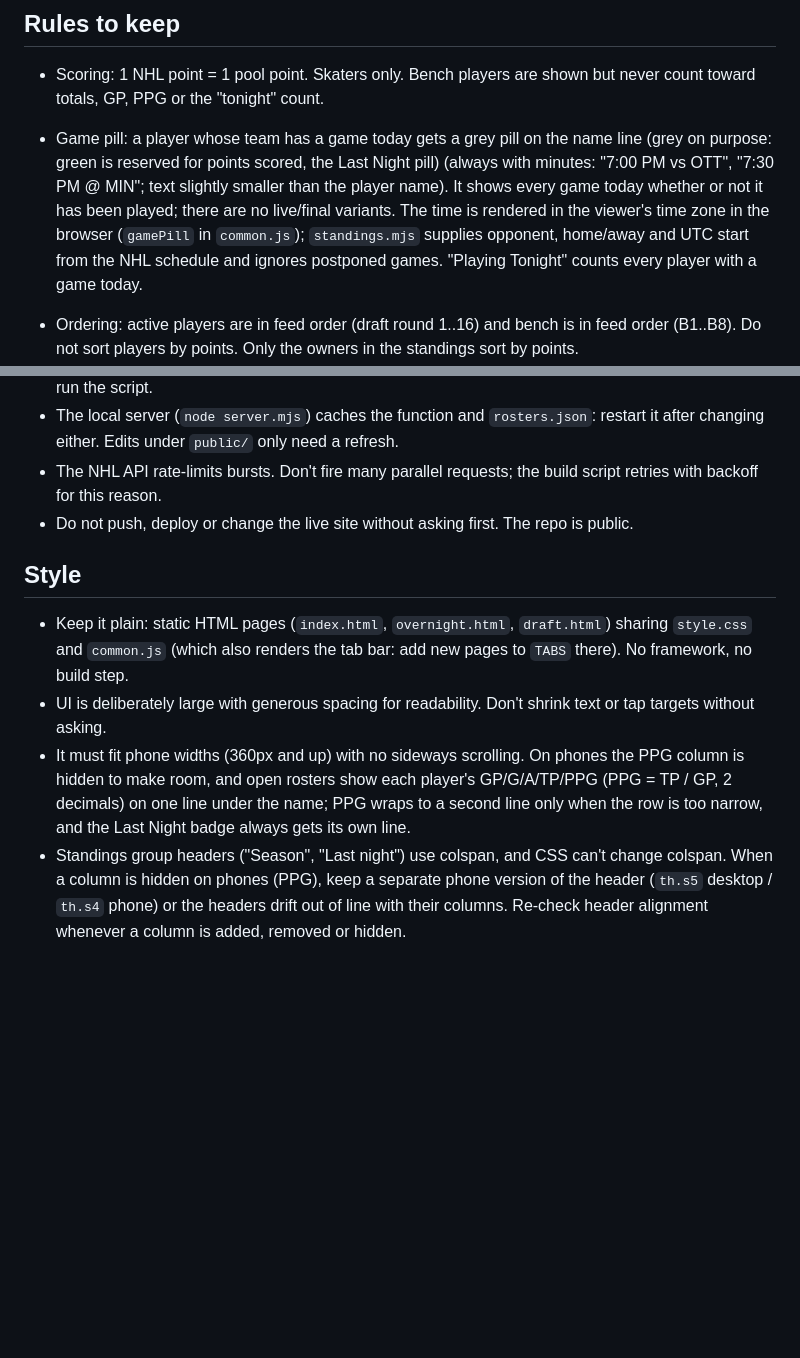
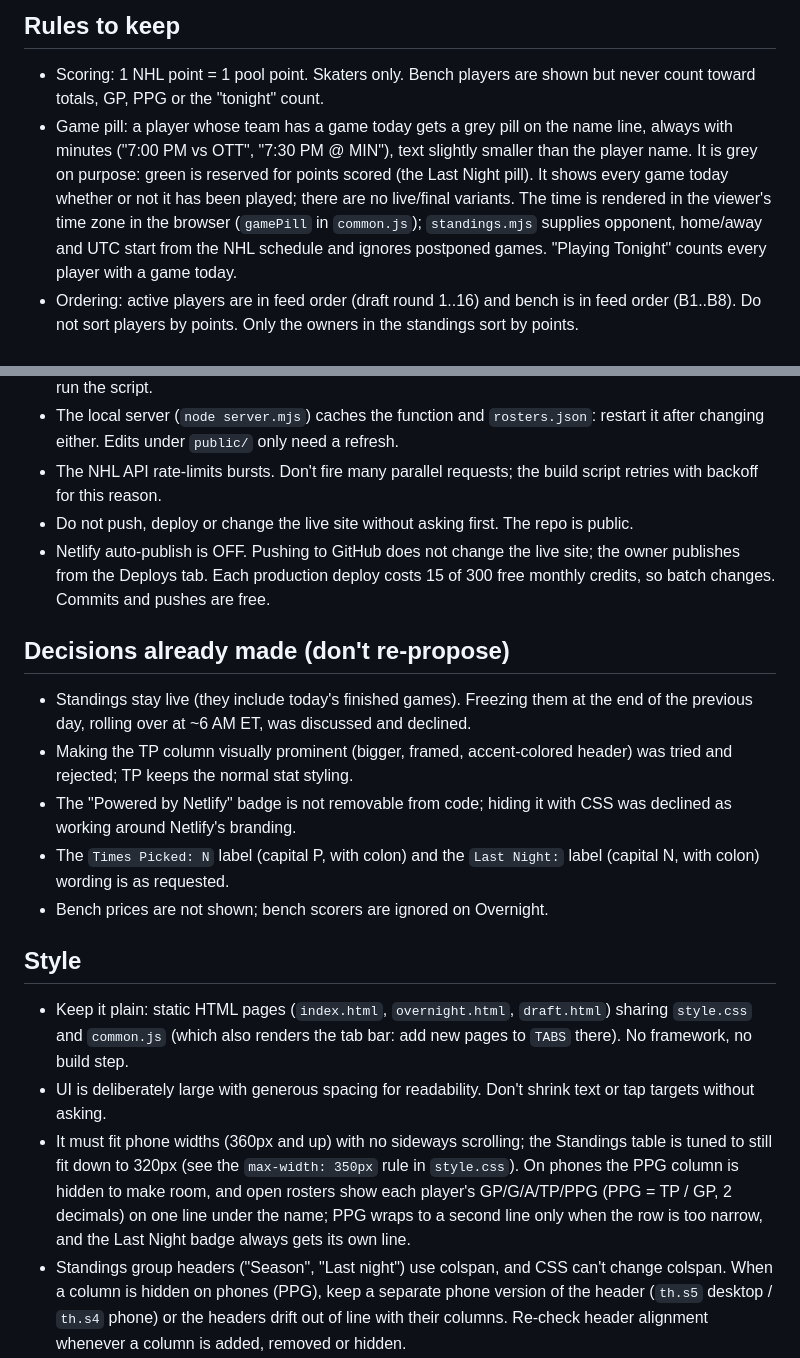
Before and after one commit to ggerryw/dawiz-ui, a Markdown page: CLAUDE.md, 2 parts joined by grey strips. Rendered like a GitHub page; blank space fills up the shorter version.

```diff
--- a/CLAUDE.md
+++ b/CLAUDE.md
@@ -5,7 +5,7 @@ NHL pool standings page. See README.md for the overview and file layout.
 ## Rules to keep
 
 - Scoring: 1 NHL point = 1 pool point. Skaters only. Bench players are shown but never count toward totals, GP, PPG or the "tonight" count.
-- Game pill: a player whose team has a game today gets a grey pill on the name line (grey on purpose: green is reserved for points scored, the Last Night pill) (always with minutes: "7:00 PM vs OTT", "7:30 PM @ MIN"; text slightly smaller than the player name). It shows every game today whether or not it has been played; there are no live/final variants. The time is rendered in the viewer's time zone in the browser (`gamePill` in `common.js`); `standings.mjs` supplies opponent, home/away and UTC start from the NHL schedule and ignores postponed games. "Playing Tonight" counts every player with a game today.
+- Game pill: a player whose team has a game today gets a grey pill on the name line, always with minutes ("7:00 PM vs OTT", "7:30 PM @ MIN"), text slightly smaller than the player name. It is grey on purpose: green is reserved for points scored (the Last Night pill). It shows every game today whether or not it has been played; there are no live/final variants. The time is rendered in the viewer's time zone in the browser (`gamePill` in `common.js`); `standings.mjs` supplies opponent, home/away and UTC start from the NHL schedule and ignores postponed games. "Playing Tonight" counts every player with a game today.
 - Ordering: active players are in feed order (draft round 1..16) and bench is in feed order (B1..B8). Do not sort players by points. Only the owners in the standings sort by points.
 - Positions and prices: `data/bibleFeed.csv` is the source of truth for player positions and draft prices. Never display the NHL API's position. A bible price of $0.00 on a drafted player is a "freebie": price = (owners x 16 + 1 - draft pick) / 100, computed in `build-rosters.mjs` (the bible stays untouched). Prices are shown for active players on Standings and on the Draft page. Bench prices are deliberately not displayed (they don't matter); bench rows show "Times Picked: N" instead (how many owners have that player on their bench, computed in `standings.mjs`). Overnight has no prices. `scripts/build-bible.mjs` turns it into `netlify/lib/bible.json`, which `build-rosters.mjs` and the Overnight function read (NHL position is only a fallback for a player missing from the bible).
 - CSV IDs drop the leading `84` (sheet `78402` = NHL API `8478402`). `scripts/build-rosters.mjs` adds it back.
@@ -20,12 +19,21 @@ NHL pool standings page. See README.md for the overview and file layout.
 - The local server (`node server.mjs`) caches the function and `rosters.json`: restart it after changing either. Edits under `public/` only need a refresh.
 - The NHL API rate-limits bursts. Don't fire many parallel requests; the build script retries with backoff for this reason.
 - Do not push, deploy or change the live site without asking first. The repo is public.
+- Netlify auto-publish is OFF. Pushing to GitHub does not change the live site; the owner publishes from the Deploys tab. Each production deploy costs 15 of 300 free monthly credits, so batch changes. Commits and pushes are free.
+
+## Decisions already made (don't re-propose)
+
+- Standings stay live (they include today's finished games). Freezing them at the end of the previous day, rolling over at ~6 AM ET, was discussed and declined.
+- Making the TP column visually prominent (bigger, framed, accent-colored header) was tried and rejected; TP keeps the normal stat styling.
+- The "Powered by Netlify" badge is not removable from code; hiding it with CSS was declined as working around Netlify's branding.
+- The `Times Picked: N` label (capital P, with colon) and the `Last Night:` label (capital N, with colon) wording is as requested.
+- Bench prices are not shown; bench scorers are ignored on Overnight.
 
 ## Style
 
 - Keep it plain: static HTML pages (`index.html`, `overnight.html`, `draft.html`) sharing `style.css` and `common.js` (which also renders the tab bar: add new pages to `TABS` there). No framework, no build step.
 - UI is deliberately large with generous spacing for readability. Don't shrink text or tap targets without asking.
-- It must fit phone widths (360px and up) with no sideways scrolling. On phones the PPG column is hidden to make room, and open rosters show each player's GP/G/A/TP/PPG (PPG = TP / GP, 2 decimals) on one line under the name; PPG wraps to a second line only when the row is too narrow, and the Last Night badge always gets its own line.
+- It must fit phone widths (360px and up) with no sideways scrolling; the Standings table is tuned to still fit down to 320px (see the `max-width: 350px` rule in `style.css`). On phones the PPG column is hidden to make room, and open rosters show each player's GP/G/A/TP/PPG (PPG = TP / GP, 2 decimals) on one line under the name; PPG wraps to a second line only when the row is too narrow, and the Last Night badge always gets its own line.
 - Standings group headers ("Season", "Last night") use colspan, and CSS can't change colspan. When a column is hidden on phones (PPG), keep a separate phone version of the header (`th.s5` desktop / `th.s4` phone) or the headers drift out of line with their columns. Re-check header alignment whenever a column is added, removed or hidden.
 - On phones no text may be smaller than ~14px (older users struggled with small text). Don't shrink fonts to make something fit; change the layout or hide a lower-value column instead.
 - No auto-refresh of any kind (timers or refresh-on-focus burn free-tier credits). Each page fetches its data once on load; visitors reload to get new data.
```
Also changed, not shown: other parts of CLAUDE.md (+0 -1 lines), README.md (+18 -1 lines).
